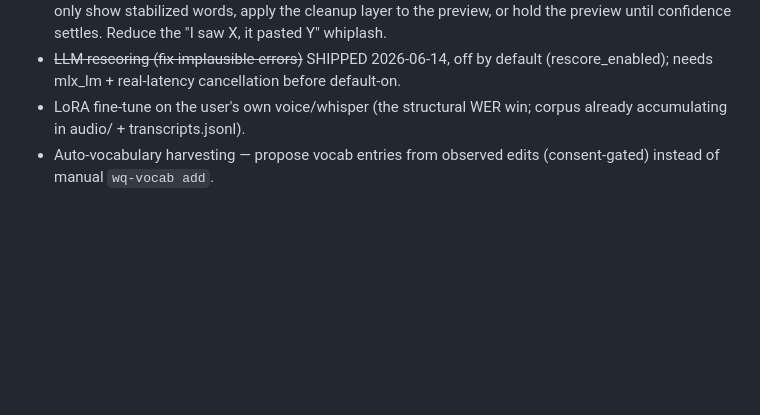
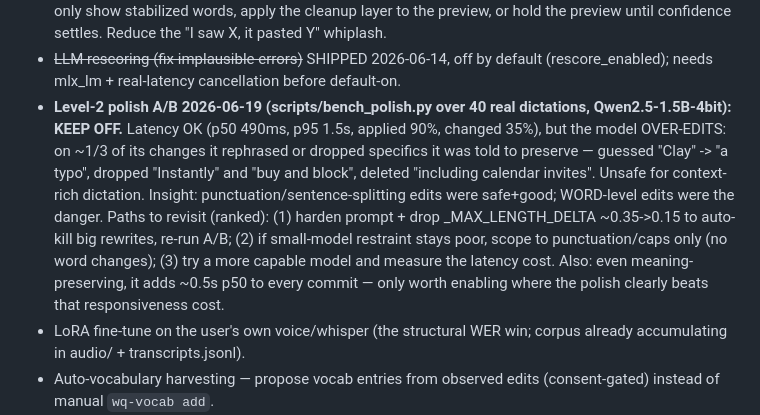
Before and after one commit to aenicay1/whisperquiet, a Markdown page: docs/BACKLOG.md, the part around the change. Rendered like a GitHub page; blank space fills up the shorter version.

Commit message:
Polish A/B verdict: keep OFF — 1.5B model over-edits (drops/rephrases content)
Ran scripts/bench_polish.py over 40 real dictations. Latency fine (p50
490ms, p95 1.5s) but on ~1/3 of its changes the model rephrased or
dropped specifics it was told to preserve (guessed 'Clay'->'a typo',
dropped 'Instantly' / 'buy and block' / 'including calendar invites') —
unsafe for context-rich dictation. Stays default-off. Insight recorded:
punctuation/sentence edits were safe; word-level edits were the danger.

Co-Authored-By: Claude Opus 4.8 (1M context) <noreply@anthropic.com>

```diff
--- a/docs/BACKLOG.md
+++ b/docs/BACKLOG.md
@@ -79,6 +79,18 @@ Not in priority order within a section unless noted.
   preview, or hold the preview until confidence settles. Reduce the "I saw X,
   it pasted Y" whiplash.
 - ~~LLM rescoring (fix implausible errors)~~ SHIPPED 2026-06-14, off by default (rescore_enabled); needs mlx_lm + real-latency cancellation before default-on.
+- **Level-2 polish A/B 2026-06-19 (scripts/bench_polish.py over 40 real dictations,
+  Qwen2.5-1.5B-4bit): KEEP OFF.** Latency OK (p50 490ms, p95 1.5s, applied 90%,
+  changed 35%), but the model OVER-EDITS: on ~1/3 of its changes it rephrased or
+  dropped specifics it was told to preserve — guessed "Clay" -> "a typo", dropped
+  "Instantly" and "buy and block", deleted "including calendar invites". Unsafe
+  for context-rich dictation. Insight: punctuation/sentence-splitting edits were
+  safe+good; WORD-level edits were the danger. Paths to revisit (ranked): (1)
+  harden prompt + drop _MAX_LENGTH_DELTA ~0.35->0.15 to auto-kill big rewrites,
+  re-run A/B; (2) if small-model restraint stays poor, scope to punctuation/caps
+  only (no word changes); (3) try a more capable model and measure the latency
+  cost. Also: even meaning-preserving, it adds ~0.5s p50 to every commit — only
+  worth enabling where the polish clearly beats that responsiveness cost.
 - LoRA fine-tune on the user's own voice/whisper (the structural WER win;
   corpus already accumulating in audio/ + transcripts.jsonl).
 - Auto-vocabulary harvesting — propose vocab entries from observed edits
```
